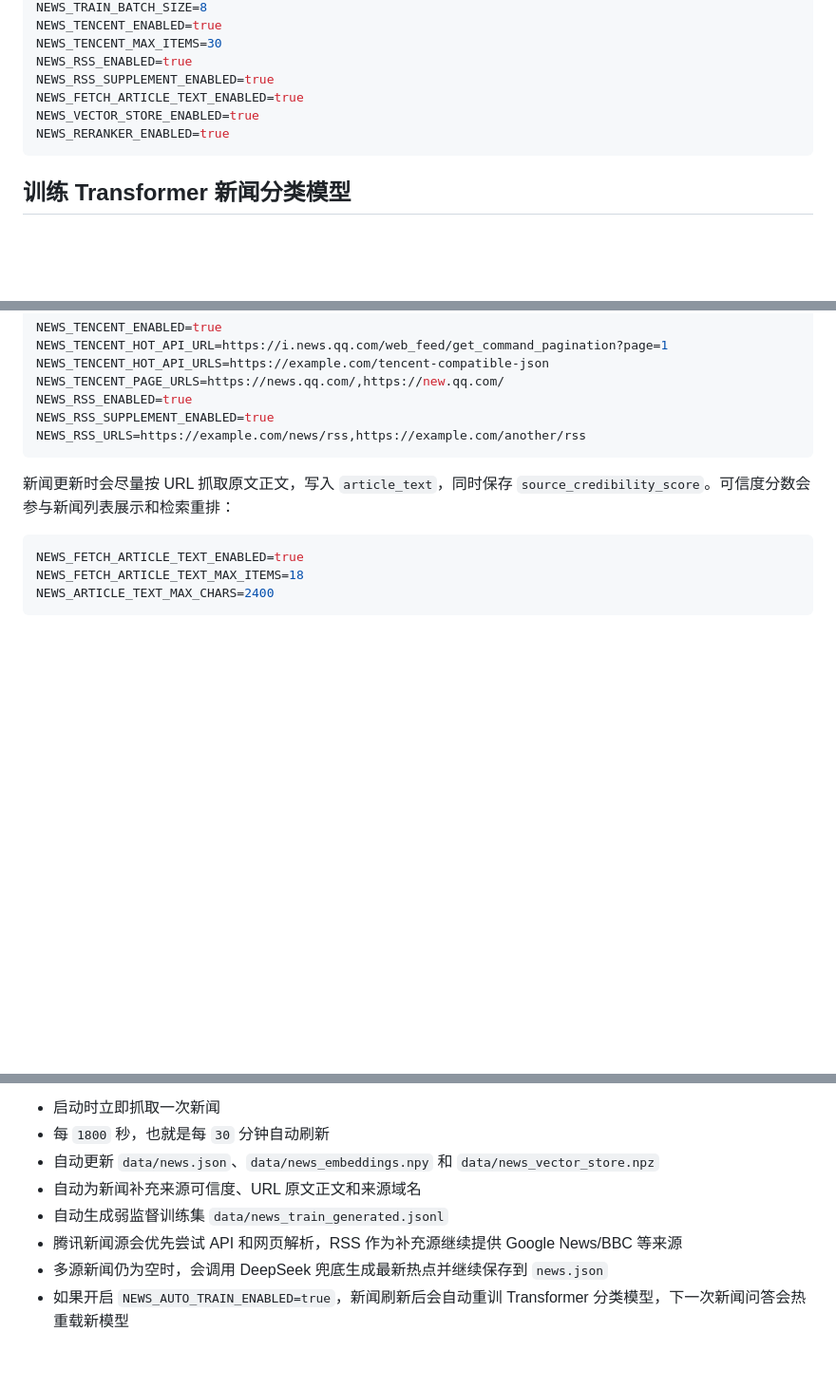
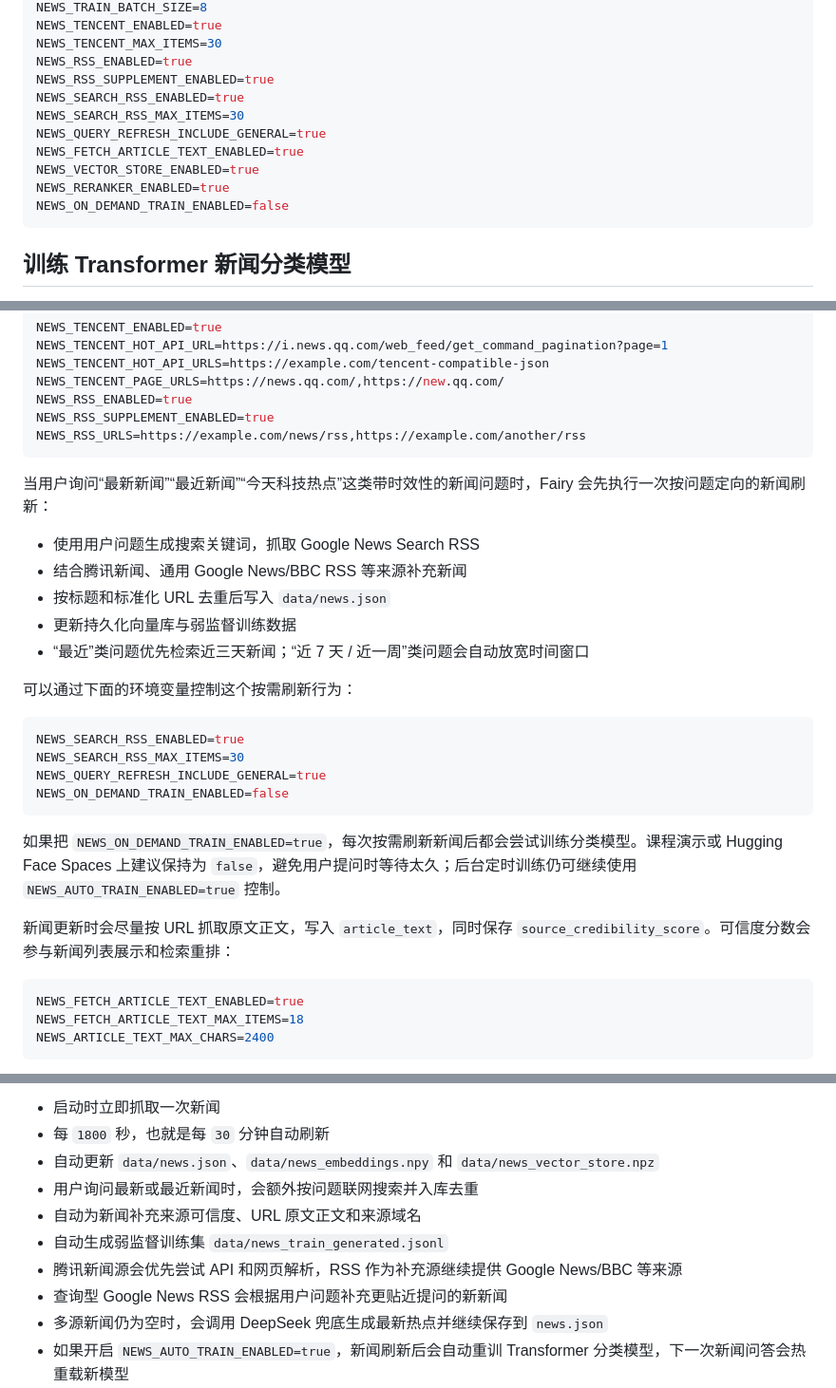
Before and after one commit to yclovejy/fairy-ai-agent, a Markdown page: README.md, 3 parts joined by grey strips. Shown: that part at 95% size. Rendered like a GitHub page; blank space fills up the shorter version.

````diff
--- a/README.md
+++ b/README.md
@@ -96,9 +107,13 @@ NEWS_TENCENT_ENABLED=true
 NEWS_TENCENT_MAX_ITEMS=30
 NEWS_RSS_ENABLED=true
 NEWS_RSS_SUPPLEMENT_ENABLED=true
+NEWS_SEARCH_RSS_ENABLED=true
+NEWS_SEARCH_RSS_MAX_ITEMS=30
+NEWS_QUERY_REFRESH_INCLUDE_GENERAL=true
 NEWS_FETCH_ARTICLE_TEXT_ENABLED=true
 NEWS_VECTOR_STORE_ENABLED=true
 NEWS_RERANKER_ENABLED=true
+NEWS_ON_DEMAND_TRAIN_ENABLED=false
 ```
 
 ## 训练 Transformer 新闻分类模型
@@ -140,6 +155,25 @@ NEWS_RSS_ENABLED=true
 NEWS_RSS_SUPPLEMENT_ENABLED=true
 NEWS_RSS_URLS=https://example.com/news/rss,https://example.com/another/rss
 ```
+
+当用户询问“最新新闻”“最近新闻”“今天科技热点”这类带时效性的新闻问题时，Fairy 会先执行一次按问题定向的新闻刷新：
+
+- 使用用户问题生成搜索关键词，抓取 Google News Search RSS
+- 结合腾讯新闻、通用 Google News/BBC RSS 等来源补充新闻
+- 按标题和标准化 URL 去重后写入 `data/news.json`
+- 更新持久化向量库与弱监督训练数据
+- “最近”类问题优先检索近三天新闻；“近 7 天 / 近一周”类问题会自动放宽时间窗口
+
+可以通过下面的环境变量控制这个按需刷新行为：
+
+```env
+NEWS_SEARCH_RSS_ENABLED=true
+NEWS_SEARCH_RSS_MAX_ITEMS=30
+NEWS_QUERY_REFRESH_INCLUDE_GENERAL=true
+NEWS_ON_DEMAND_TRAIN_ENABLED=false
+```
+
+如果把 `NEWS_ON_DEMAND_TRAIN_ENABLED=true`，每次按需刷新新闻后都会尝试训练分类模型。课程演示或 Hugging Face Spaces 上建议保持为 `false`，避免用户提问时等待太久；后台定时训练仍可继续使用 `NEWS_AUTO_TRAIN_ENABLED=true` 控制。
 
 新闻更新时会尽量按 URL 抓取原文正文，写入 `article_text`，同时保存 `source_credibility_score`。可信度分数会参与新闻列表展示和检索重排：
 
@@ -300,9 +334,11 @@ docker compose logs -f
 - 启动时立即抓取一次新闻
 - 每 `1800` 秒，也就是每 `30` 分钟自动刷新
 - 自动更新 `data/news.json`、`data/news_embeddings.npy` 和 `data/news_vector_store.npz`
+- 用户询问最新或最近新闻时，会额外按问题联网搜索并入库去重
 - 自动为新闻补充来源可信度、URL 原文正文和来源域名
 - 自动生成弱监督训练集 `data/news_train_generated.jsonl`
 - 腾讯新闻源会优先尝试 API 和网页解析，RSS 作为补充源继续提供 Google News/BBC 等来源
+- 查询型 Google News RSS 会根据用户问题补充更贴近提问的新新闻
 - 多源新闻仍为空时，会调用 DeepSeek 兜底生成最新热点并继续保存到 `news.json`
 - 如果开启 `NEWS_AUTO_TRAIN_ENABLED=true`，新闻刷新后会自动重训 Transformer 分类模型，下一次新闻问答会热重载新模型
 - 如果部署时没有携带 `model.pt`，服务启动阶段会先自动训练一个 Transformer 权重文件
````
Also changed, not shown: other parts of README.md (+15 -4 lines), docs/screenshots/fairy-home.png (added), docs/screenshots/fairy-news.png (added), 6 other files.
